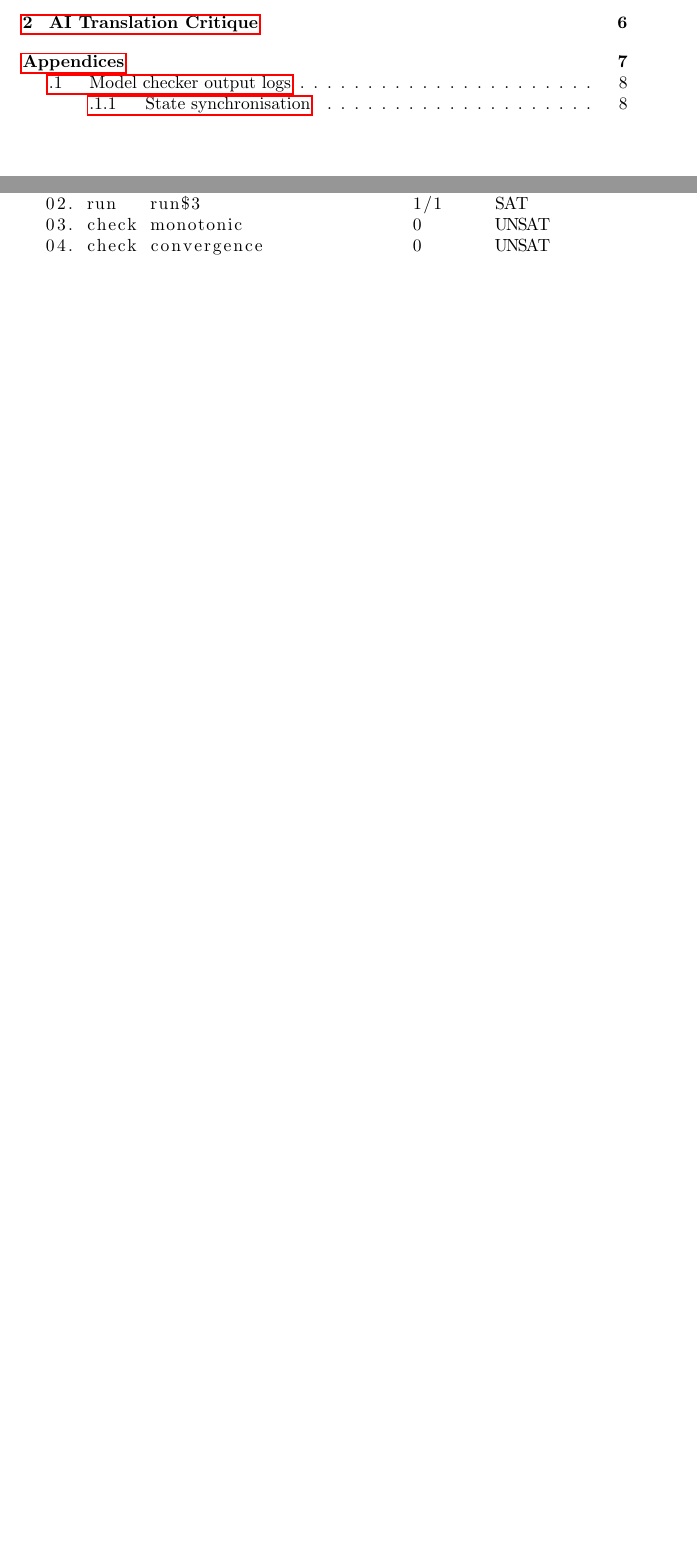
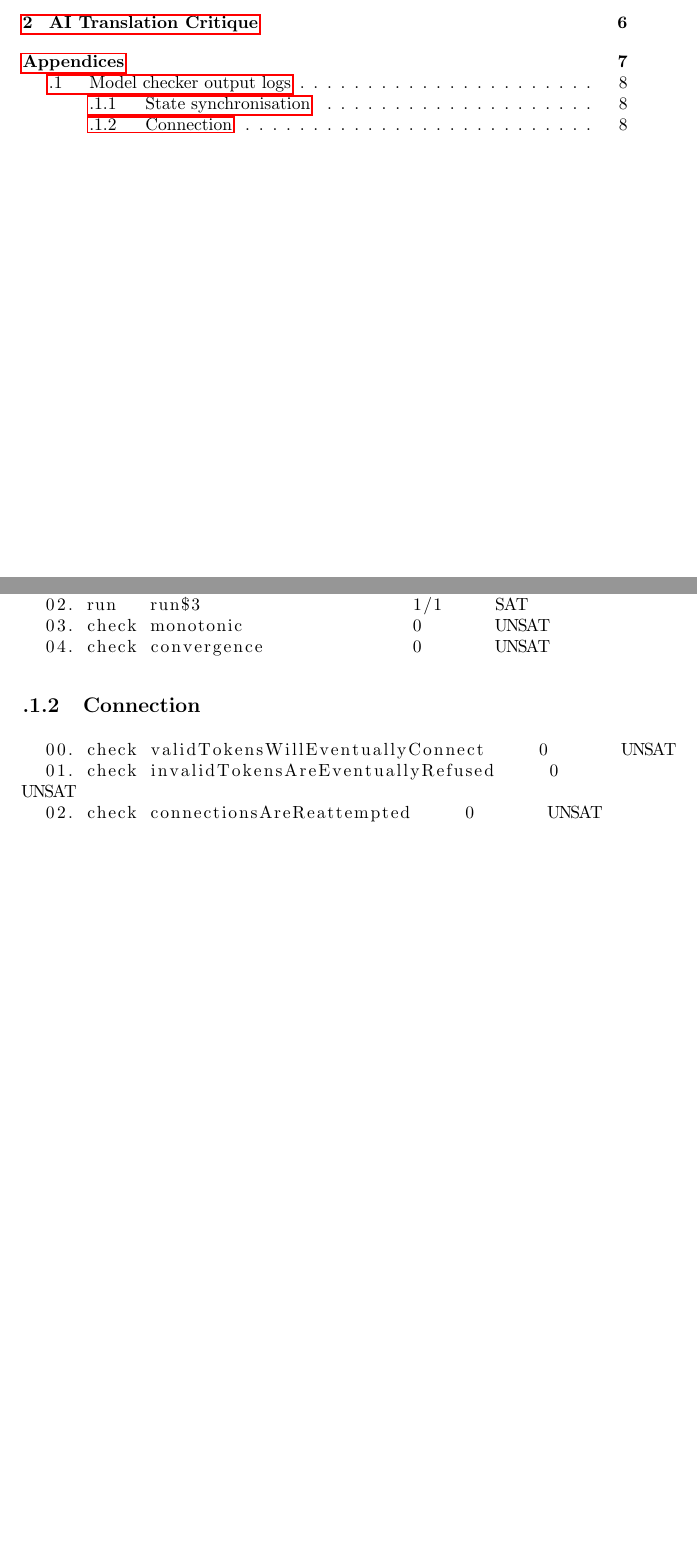
Before and after one commit to kitty-committee/kittysync, a LaTeX document (docs/behavioural-modelling/root.tex): two parts of pages 2 and 9 of 9, joined at a grey line, cut so that both start at the same text, the shorter picture padded with empty space. Compiled offline with pdfLaTeX.

Commit message:
docs: Added connection model run to document

```diff
--- a/docs/behavioural-modelling/root.tex
+++ b/docs/behavioural-modelling/root.tex
@@ -244,5 +244,12 @@ syntactic methods of posing increasingly close-ended questions to large language
   04. check convergence              0       UNSAT
   \end{lstlisting}
 
+	\subsection{Connection}
+	\begin{lstlisting}
+  00. check validTokensWillEventuallyConnect     0       UNSAT
+  01. check invalidTokensAreEventuallyRefused     0       UNSAT
+  02. check connectionsAreReattempted     0       UNSAT
+  \end{lstlisting}
+
 \end{appendices}
 \end{document}
```
